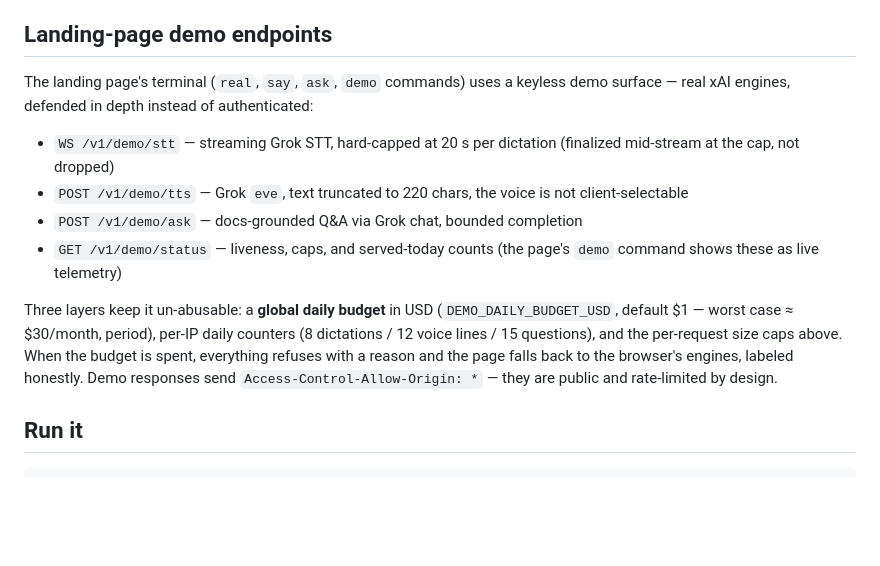
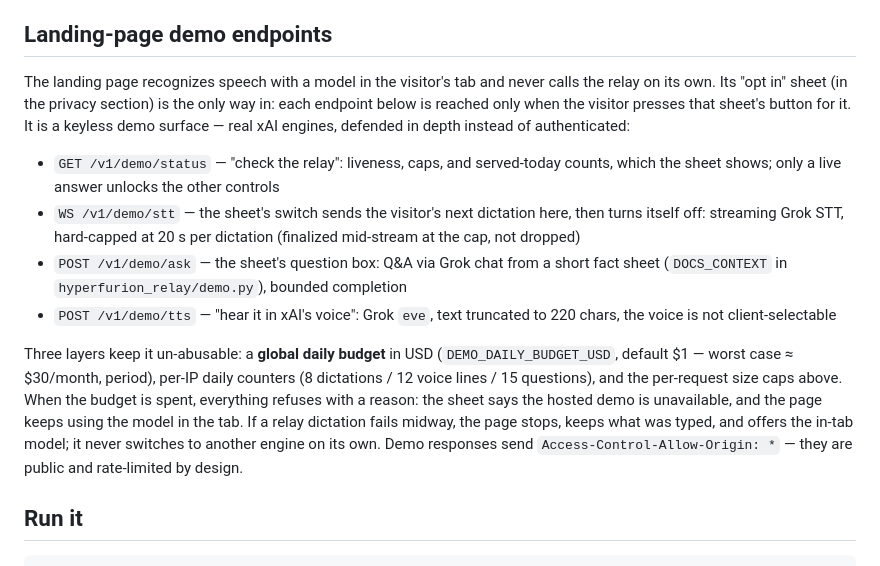
Before and after one commit to liamghennigan/HyperFurion-VK, a Markdown page: relay/README.md, the part around the change. Rendered like a GitHub page; blank space fills up the shorter version.

Commit message:
WIP checkpoint: landing-page copy in progress
Co-Authored-By: Claude Opus 5.5 <noreply@anthropic.com>
Claude-Session: https://claude.ai/code/session_01AXLYVMUcsYeeGXQLKHd8v6

```diff
--- a/relay/README.md
+++ b/relay/README.md
@@ -58,26 +58,34 @@ WARNING so the flow still works in dev.
 
 ## Landing-page demo endpoints
 
-The landing page's terminal (`real`, `say`, `ask`, `demo` commands) uses a
-keyless demo surface — real xAI engines, defended in depth instead of
-authenticated:
+The landing page recognizes speech with a model in the visitor's tab and
+never calls the relay on its own. Its "opt in" sheet (in the privacy
+section) is the only way in: each endpoint below is reached only when the
+visitor presses that sheet's button for it. It is a keyless demo surface —
+real xAI engines, defended in depth instead of authenticated:
 
-- `WS /v1/demo/stt` — streaming Grok STT, hard-capped at 20 s per
-  dictation (finalized mid-stream at the cap, not dropped)
-- `POST /v1/demo/tts` — Grok `eve`, text truncated to 220 chars, the
-  voice is not client-selectable
-- `POST /v1/demo/ask` — docs-grounded Q&A via Grok chat, bounded
+- `GET /v1/demo/status` — "check the relay": liveness, caps, and
+  served-today counts, which the sheet shows; only a live answer unlocks
+  the other controls
+- `WS /v1/demo/stt` — the sheet's switch sends the visitor's next
+  dictation here, then turns itself off: streaming Grok STT, hard-capped
+  at 20 s per dictation (finalized mid-stream at the cap, not dropped)
+- `POST /v1/demo/ask` — the sheet's question box: Q&A via Grok chat from a
+  short fact sheet (`DOCS_CONTEXT` in `hyperfurion_relay/demo.py`), bounded
   completion
-- `GET /v1/demo/status` — liveness, caps, and served-today counts (the
-  page's `demo` command shows these as live telemetry)
+- `POST /v1/demo/tts` — "hear it in xAI's voice": Grok `eve`, text
+  truncated to 220 chars, the voice is not client-selectable
 
 Three layers keep it un-abusable: a **global daily budget** in USD
 (`DEMO_DAILY_BUDGET_USD`, default $1 — worst case ≈ $30/month, period),
 per-IP daily counters (8 dictations / 12 voice lines / 15 questions), and
 the per-request size caps above. When the budget is spent, everything
-refuses with a reason and the page falls back to the browser's engines,
-labeled honestly. Demo responses send `Access-Control-Allow-Origin: *` —
-they are public and rate-limited by design.
+refuses with a reason: the sheet says the hosted demo is unavailable, and
+the page keeps using the model in the tab. If a relay dictation fails
+midway, the page stops, keeps what was typed, and offers the in-tab model;
+it never switches to another engine on its own. Demo responses send
+`Access-Control-Allow-Origin: *` — they are public and rate-limited by
+design.
 
 ## Run it
 
```
